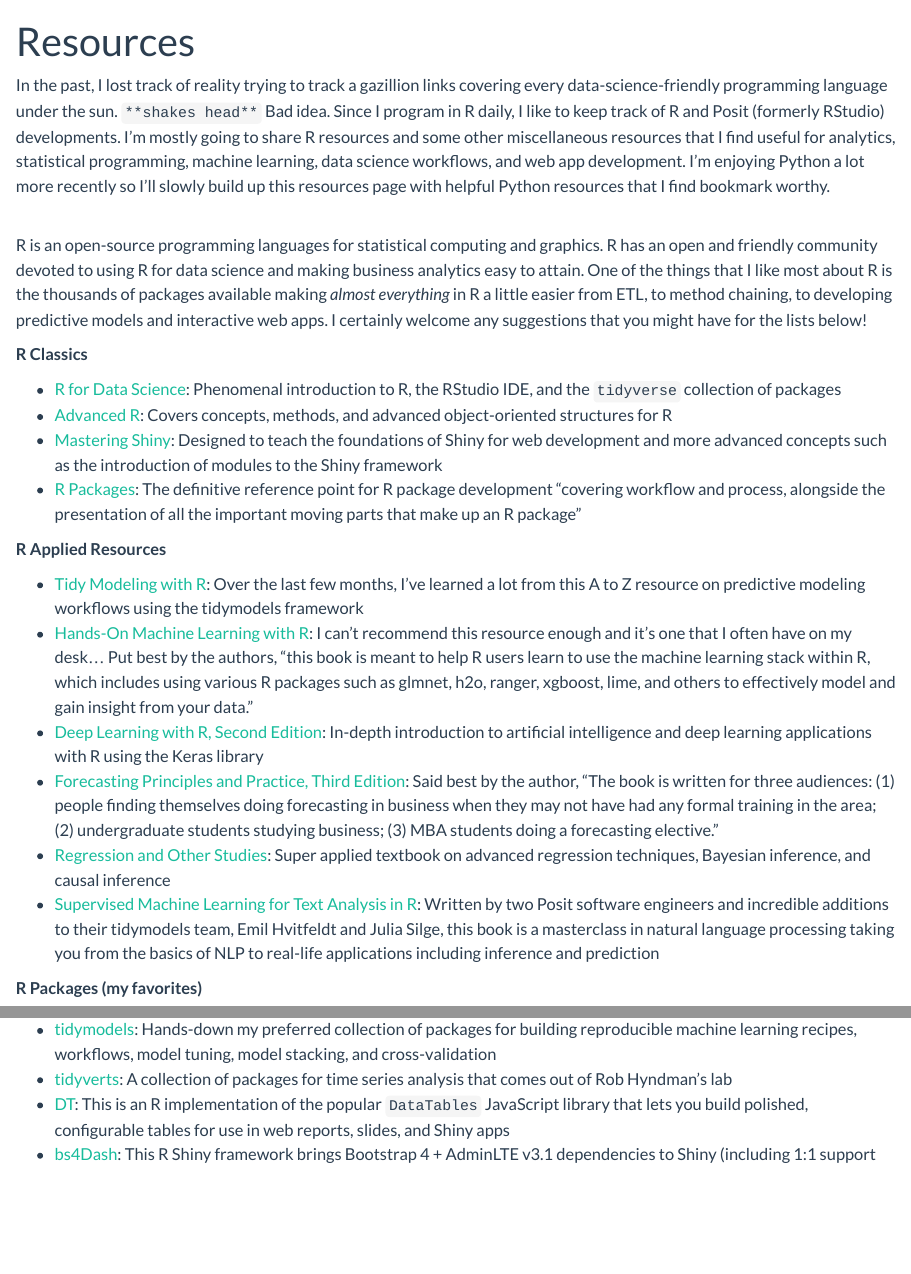
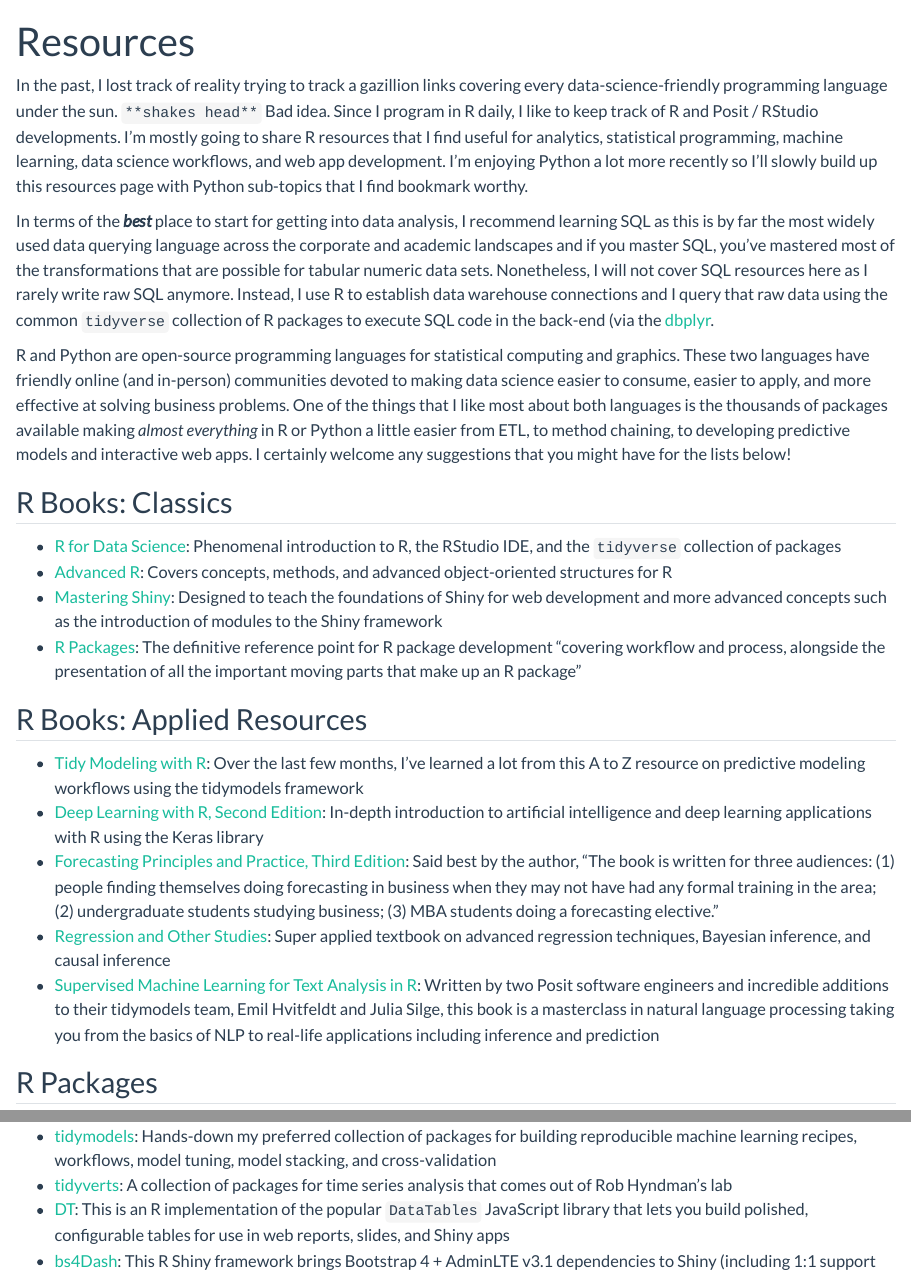
Before and after one commit to JavOrraca/quarto-blog, a Quarto document (resources.qmd): the page in a window 1100 px wide, from its top, and a second part further down, joined at a grey line. Rendered offline with R 4.5, knitr and Pandoc in place of Quarto, with nearby package versions.

Commit message:
Updates to Sassy CSS, Resources, index.qmd, and minor tweaks

```diff
--- a/_quarto.yml
+++ b/_quarto.yml
@@ -27,7 +27,7 @@
         href: blog.qmd
       - text: Resources
         menu:
-          - text: "Jav's Resources"
+          - text: "Javi's Resources"
             href: resources.qmd
           - text: R for Data Science
             href: https://r4ds.had.co.nz/index.html
--- a/resources.qmd
+++ b/resources.qmd
@@ -3,25 +3,24 @@
 title-block-banner: false
 ---
 
-In the past, I lost track of reality trying to track a gazillion links covering every data-science-friendly programming language under the sun. `**shakes head**` Bad idea. Since I program in R daily, I like to keep track of R and Posit (formerly RStudio) developments. I'm mostly going to share R resources and some other miscellaneous resources that I find useful for analytics, statistical programming, machine learning, data science workflows, and web app development. I'm enjoying Python a lot more recently so I'll slowly build up this resources page with helpful Python resources that I find bookmark worthy.<br><br>
+In the past, I lost track of reality trying to track a gazillion links covering every data-science-friendly programming language under the sun. `**shakes head**` Bad idea. Since I program in R daily, I like to keep track of R and Posit / RStudio developments. I'm mostly going to share R resources that I find useful for analytics, statistical programming, machine learning, data science workflows, and web app development. I'm enjoying Python a lot more recently so I'll slowly build up this resources page with Python sub-topics that I find bookmark worthy.
 
-R is an open-source programming languages for statistical computing and graphics. R has an open and friendly community devoted to using R for data science and making business analytics easy to attain. One of the things that I like most about R is the thousands of packages available making *almost everything* in R a little easier from ETL, to method chaining, to developing predictive models and interactive web apps. I certainly welcome any suggestions that you might have for the lists below!
+In terms of the _**best**_ place to start for getting into data analysis, I recommend learning SQL as this is by far the most widely used data querying language across the corporate and academic landscapes and if you master SQL, you've mastered most of the transformations that are possible for tabular numeric data sets. Nonetheless, I will not cover SQL resources here as I rarely write raw SQL anymore. Instead, I use R to establish data warehouse connections and I query that raw data using the common `tidyverse` collection of R packages to execute SQL code in the back-end (via the [dbplyr]((https://dbplyr.tidyverse.org/) package).
 
-**R Classics**
+R and Python are open-source programming languages for statistical computing and graphics. These two languages have friendly online (and in-person) communities devoted to making data science easier to consume, easier to apply, and more effective at solving business problems. One of the things that I like most about both languages is the thousands of packages available making *almost everything* in R or Python a little easier from ETL, to method chaining, to developing predictive models and interactive web apps. I certainly welcome any suggestions that you might have for the lists below!
 
--   [R for Data Science](https://r4ds.had.co.nz/): Phenomenal introduction to R, the RStudio IDE, and the `tidyverse` collection of packages
--   [Advanced R](https://adv-r.hadley.nz/): Covers concepts, methods, and advanced object-oriented structures for R
--   [Mastering Shiny](https://mastering-shiny.org/): Designed to teach the foundations of Shiny for web development and more advanced concepts such as the introduction of modules to the Shiny framework
--   [R Packages](https://r-pkgs.org/): The definitive reference point for R package development "covering workflow and process, alongside the presentation of all the important moving parts that make up an R package"
+## R Books: Classics
 
-**R Applied Resources**
+* [R for Data Science](https://r4ds.had.co.nz/): Phenomenal introduction to R, the RStudio IDE, and the `tidyverse` collection of packages
+* [Advanced R](https://adv-r.hadley.nz/): Covers concepts, methods, and advanced object-oriented structures for R
+* [Mastering Shiny](https://mastering-shiny.org/): Designed to teach the foundations of Shiny for web development and more advanced concepts such as the introduction of modules to the Shiny framework
+* [R Packages](https://r-pkgs.org/): The definitive reference point for R package development "covering workflow and process, alongside the presentation of all the important moving parts that make up an R package"
 
--   [Tidy Modeling with R](https://www.tmwr.org/): Over the last few months, I've learned a lot from this A to Z resource on predictive modeling workflows using the tidymodels framework
--   [Hands-On Machine Learning with R](https://bradleyboehmke.github.io/HOML/): I can't recommend this resource enough and it's one that I often have on my desk... Put best by the authors, "this book is meant to help R users learn to use the machine learning stack within R, which includes using various R packages such as glmnet, h2o, ranger, xgboost, lime, and others to effectively model and gain insight from your data."
--   [Deep Learning with R, Second Edition](https://www.manning.com/books/deep-learning-with-r-second-edition): In-depth introduction to artificial intelligence and deep learning applications with R using the Keras library
--   [Forecasting Principles and Practice, Third Edition](https://otexts.com/fpp3/): Said best by the author, "The book is written for three audiences: (1) people finding themselves doing forecasting in business when they may not have had any formal training in the area; (2) undergraduate students studying business; (3) MBA students doing a forecasting elective."
--   [Regression and Other Studies](https://www.cambridge.org/core/books/regression-and-other-stories/DD20DD6C9057118581076E54E40C372C): Super applied textbook on advanced regression techniques, Bayesian inference, and causal inference
--   [Supervised Machine Learning for Text Analysis in R](https://smltar.com/): Written by two Posit software engineers and incredible additions to their tidymodels team, Emil Hvitfeldt and Julia Silge, this book is a masterclass in natural language processing taking you from the basics of NLP to real-life applications including inference and prediction
+## R Books: Applied Resources
 
-**R Packages (my favorites)**
+* [Tidy Modeling with R](https://www.tmwr.org/): Over the last few months, I've learned a lot from this A to Z resource on predictive modeling workflows using the tidymodels framework
+* [Deep Learning with R, Second Edition](https://www.manning.com/books/deep-learning-with-r-second-edition): In-depth introduction to artificial intelligence and deep learning applications with R using the Keras library
+* [Forecasting Principles and Practice, Third Edition](https://otexts.com/fpp3/): Said best by the author, "The book is written for three audiences: (1) people finding themselves doing forecasting in business when they may not have had any formal training in the area; (2) undergraduate students studying business; (3) MBA students doing a forecasting elective."
+* [Regression and Other Studies](https://www.cambridge.org/core/books/regression-and-other-stories/DD20DD6C9057118581076E54E40C372C): Super applied textbook on advanced regression techniques, Bayesian inference, and causal inference
+* [Supervised Machine Learning for Text Analysis in R](https://smltar.com/): Written by two Posit software engineers and incredible additions to their tidymodels team, Emil Hvitfeldt and Julia Silge, this book is a masterclass in natural language processing taking you from the basics of NLP to real-life applications including inference and prediction
 
@@ -29,4 +27 @@
--   [tidymodels](https://www.tidymodels.org/): Hands-down my preferred collection of packages for building reproducible machine learning recipes, workflows, model tuning, model stacking, and cross-validation
--   [tidyverts](https://tidyverts.org/): A collection of packages for time series analysis that comes out of Rob Hyndman's lab
--   [DT](https://rstudio.github.io/DT/): This is an R implementation of the popular `DataTables` JavaScript library that lets you build polished, configurable tables for use in web reports, slides, and Shiny apps
--   [bs4Dash](https://bs4dash.rinterface.com/): This R Shiny framework brings Bootstrap 4 + AdminLTE v3.1 dependencies to Shiny (including 1:1 support for `shinydashboard` functions) and it's my go-to for developing enterprise-grade Shiny apps
+## R Packages
@@ -34,0 +30,4 @@
+* [tidymodels](https://www.tidymodels.org/): Hands-down my preferred collection of packages for building reproducible machine learning recipes, workflows, model tuning, model stacking, and cross-validation
+* [tidyverts](https://tidyverts.org/): A collection of packages for time series analysis that comes out of Rob Hyndman's lab
+* [DT](https://rstudio.github.io/DT/): This is an R implementation of the popular `DataTables` JavaScript library that lets you build polished, configurable tables for use in web reports, slides, and Shiny apps
+* [bs4Dash](https://bs4dash.rinterface.com/): This R Shiny framework brings Bootstrap 4 + AdminLTE v3.1 dependencies to Shiny (including 1:1 support for `shinydashboard` functions) and it's my go-to for developing enterprise-grade Shiny apps
--- a/theme-dark.scss
+++ b/theme-dark.scss
@@ -13,7 +13,7 @@
 /*-- scss:rules --*/
 #title-block-header.quarto-title-block.default .quarto-title .title {
   font-family: $dracula;
-  font-size: $font-size-base * 5;
+  font-size: $font-size-base * 4;
   text-shadow: 3px 3px 0 rgba(206, 32, 41, 1);
 }
 
--- a/theme-light.scss
+++ b/theme-light.scss
@@ -11,7 +11,7 @@
 /*-- scss:rules --*/
 #title-block-header.quarto-title-block.default .quarto-title .title {
   font-family: $retro;
-  font-size: $font-size-base * 4;
+  font-size: $font-size-base * 3;
   text-shadow: 2px 2px 0 rgba(31, 81, 255, .3);
 }
 
```
Also changed, not shown: about.qmd (+8 -8 lines), resources.qmd (22 more changed lines), 41 other files.
